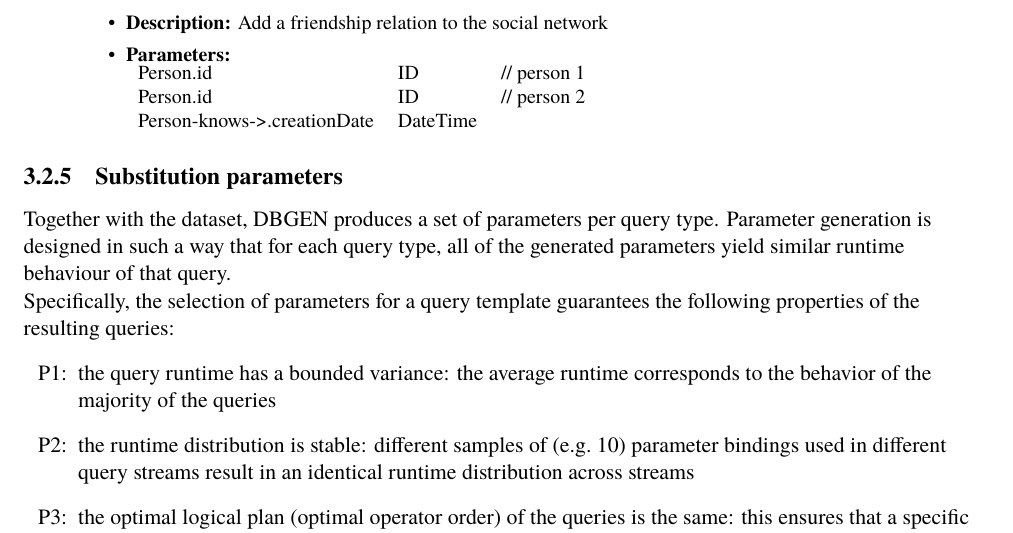
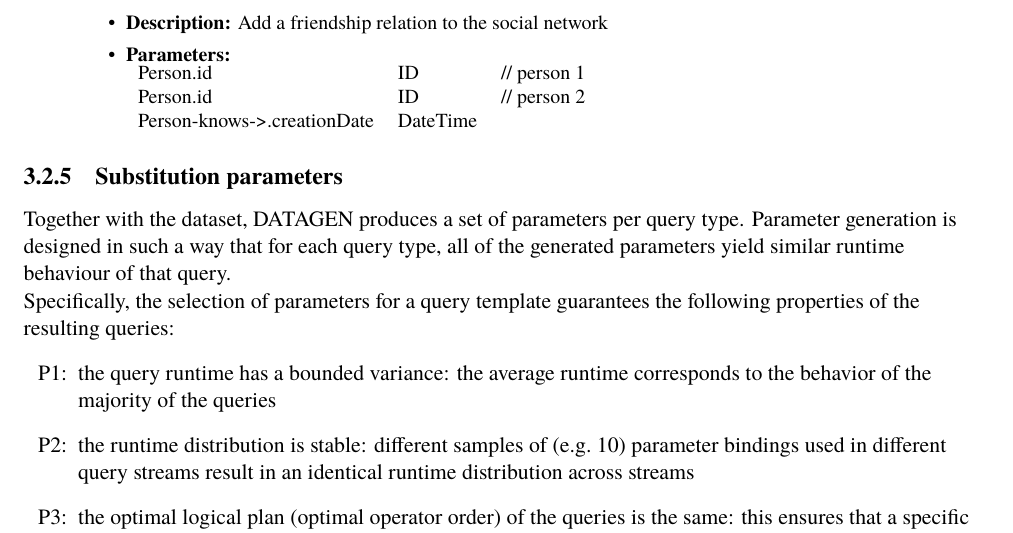
Before and after one commit to ldbc/ldbc_snb_docs, a LaTeX thesis (tex/snb_doc.tex, which reads tex/workloads/parameters.tex): part of page 33 of 70, cut so that both start at the same text. Compiled offline with pdfLaTeX.

Commit message:
Change DBGEN to DATAGEN

```diff
--- a/tex/workloads/parameters.tex
+++ b/tex/workloads/parameters.tex
@@ -1,4 +1,4 @@
-Together with the dataset, DBGEN produces a set of parameters per
+Together with the dataset, DATAGEN produces a set of parameters per
 query type. Parameter generation is designed in such a way that for each query
 type, all of the generated parameters yield similar runtime behaviour of that
 query.
```
